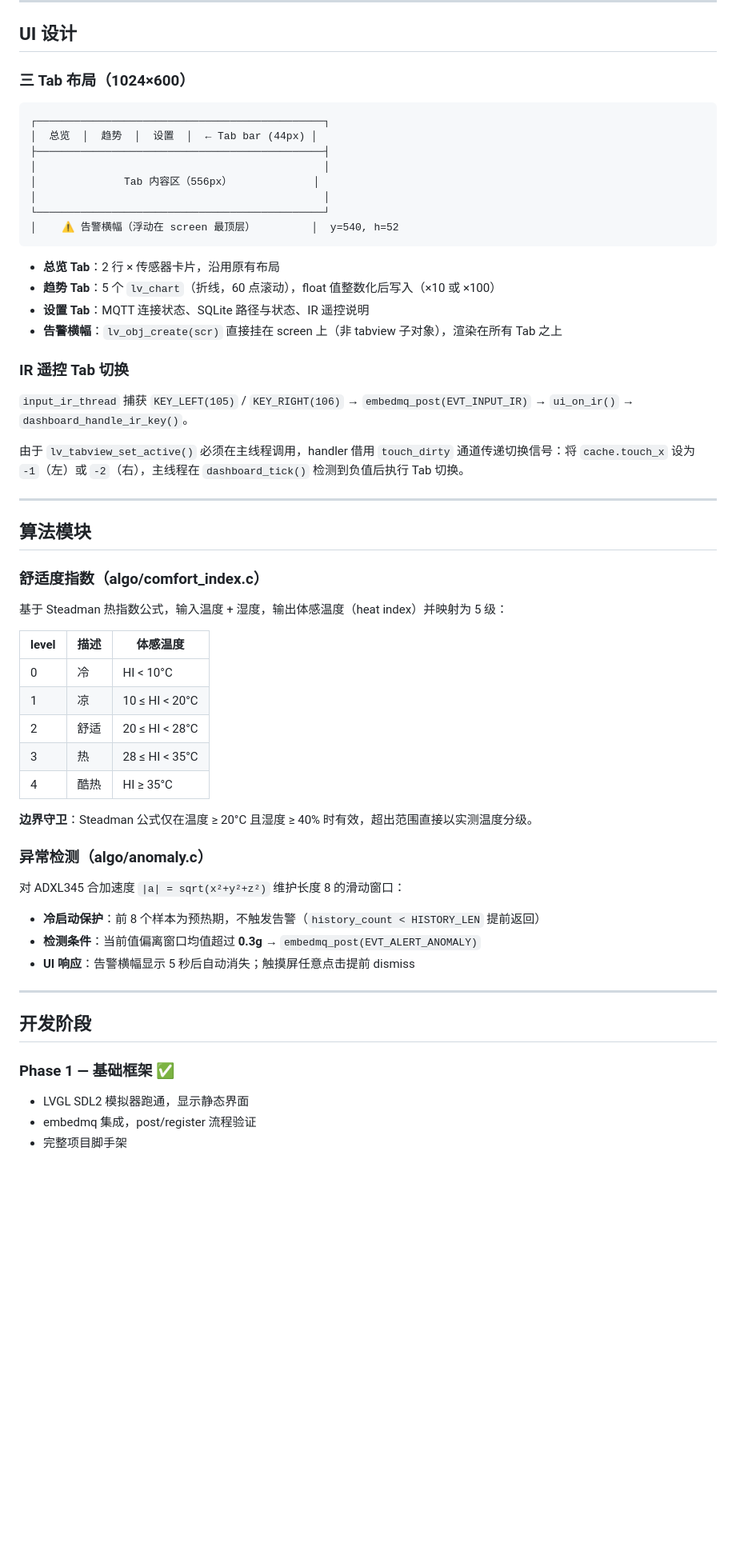
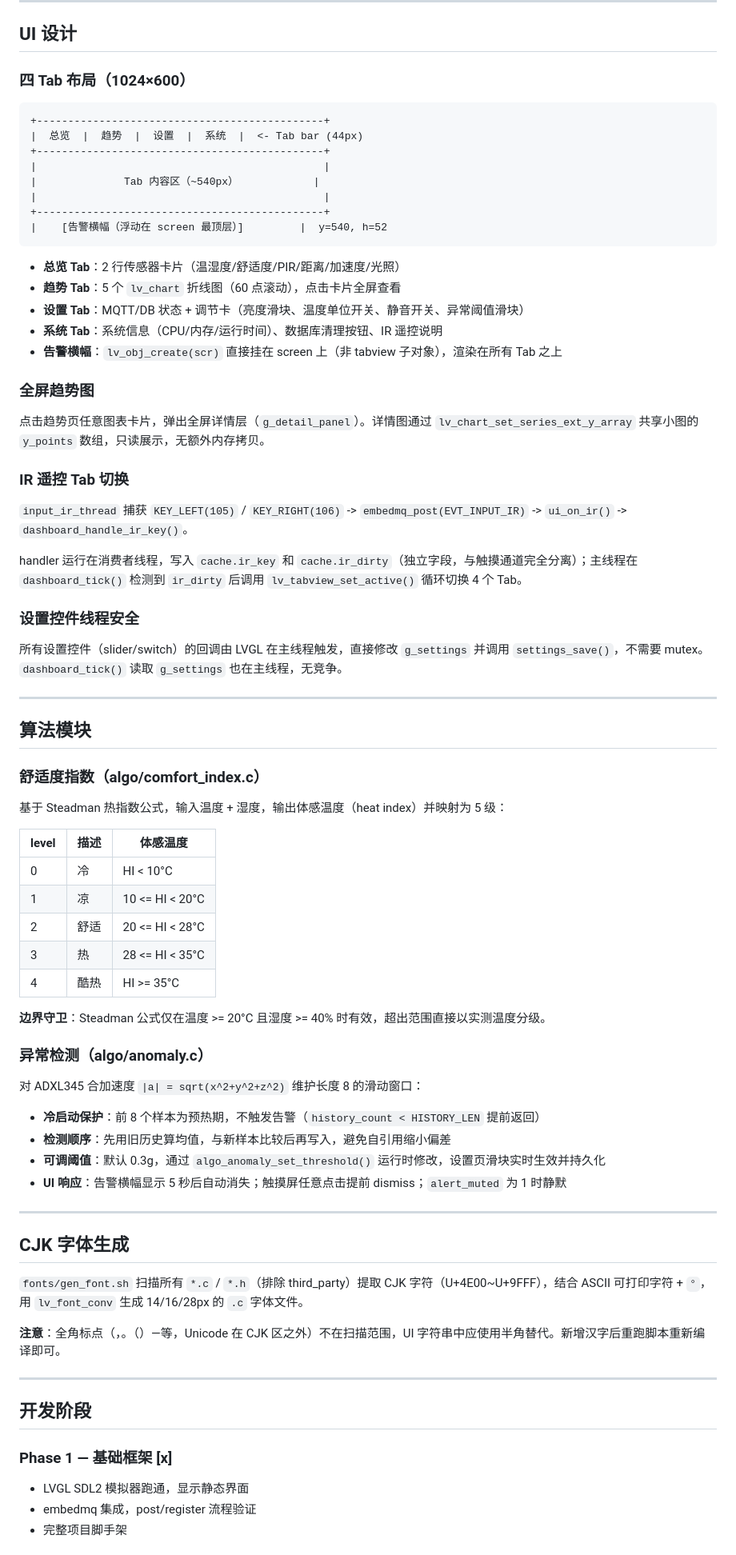
Before and after one commit to w4ysonch/sensefusion-panel, a Markdown page: docs/DESIGN.md, the part around one of its changes. Shown at 80% size. GitHub-like rendering; blank space fills up the shorter version.

````diff
--- a/docs/DESIGN.md
+++ b/docs/DESIGN.md
@@ -129,29 +154,38 @@ CREATE INDEX idx_sensor_ts ON readings(sensor, ts);
 
 ## UI 设计
 
-### 三 Tab 布局（1024×600）
+### 四 Tab 布局（1024×600）
 
 ```
-┌──────────────────────────────────────────────┐
-│  总览  │  趋势  │  设置  │  ← Tab bar (44px) │
-├──────────────────────────────────────────────┤
-│                                              │
-│              Tab 内容区（556px）             │
-│                                              │
-└──────────────────────────────────────────────┘
-│    ⚠ 告警横幅（浮动在 screen 最顶层）         │  y=540, h=52
++----------------------------------------------+
+|  总览  |  趋势  |  设置  |  系统  |  <- Tab bar (44px)
++----------------------------------------------+
+|                                              |
+|              Tab 内容区（~540px）            |
+|                                              |
++----------------------------------------------+
+|    [告警横幅（浮动在 screen 最顶层）]         |  y=540, h=52
 ```
 
-- **总览 Tab**：2 行 × 传感器卡片，沿用原有布局
-- **趋势 Tab**：5 个 `lv_chart`（折线，60 点滚动），float 值整数化后写入（×10 或 ×100）
-- **设置 Tab**：MQTT 连接状态、SQLite 路径与状态、IR 遥控说明
+- **总览 Tab**：2 行传感器卡片（温湿度/舒适度/PIR/距离/加速度/光照）
+- **趋势 Tab**：5 个 `lv_chart` 折线图（60 点滚动），点击卡片全屏查看
+- **设置 Tab**：MQTT/DB 状态 + 调节卡（亮度滑块、温度单位开关、静音开关、异常阈值滑块）
+- **系统 Tab**：系统信息（CPU/内存/运行时间）、数据库清理按钮、IR 遥控说明
 - **告警横幅**：`lv_obj_create(scr)` 直接挂在 screen 上（非 tabview 子对象），渲染在所有 Tab 之上
+
+### 全屏趋势图
+
+点击趋势页任意图表卡片，弹出全屏详情层（`g_detail_panel`）。详情图通过 `lv_chart_set_series_ext_y_array` 共享小图的 `y_points` 数组，只读展示，无额外内存拷贝。
 
 ### IR 遥控 Tab 切换
 
-`input_ir_thread` 捕获 `KEY_LEFT(105)` / `KEY_RIGHT(106)` → `embedmq_post(EVT_INPUT_IR)` → `ui_on_ir()` → `dashboard_handle_ir_key()`。
+`input_ir_thread` 捕获 `KEY_LEFT(105)` / `KEY_RIGHT(106)` -> `embedmq_post(EVT_INPUT_IR)` -> `ui_on_ir()` -> `dashboard_handle_ir_key()`。
 
-由于 `lv_tabview_set_active()` 必须在主线程调用，handler 借用 `touch_dirty` 通道传递切换信号：将 `cache.touch_x` 设为 `-1`（左）或 `-2`（右），主线程在 `dashboard_tick()` 检测到负值后执行 Tab 切换。
+handler 运行在消费者线程，写入 `cache.ir_key` 和 `cache.ir_dirty`（独立字段，与触摸通道完全分离）；主线程在 `dashboard_tick()` 检测到 `ir_dirty` 后调用 `lv_tabview_set_active()` 循环切换 4 个 Tab。
+
+### 设置控件线程安全
+
+所有设置控件（slider/switch）的回调由 LVGL 在主线程触发，直接修改 `g_settings` 并调用 `settings_save()`，不需要 mutex。`dashboard_tick()` 读取 `g_settings` 也在主线程，无竞争。
 
 ---
 
@@ -164,26 +198,35 @@ CREATE INDEX idx_sensor_ts ON readings(sensor, ts);
 | level | 描述 | 体感温度 |
 |---|---|---|
 | 0 | 冷 | HI < 10°C |
-| 1 | 凉 | 10 ≤ HI < 20°C |
-| 2 | 舒适 | 20 ≤ HI < 28°C |
-| 3 | 热 | 28 ≤ HI < 35°C |
-| 4 | 酷热 | HI ≥ 35°C |
+| 1 | 凉 | 10 <= HI < 20°C |
+| 2 | 舒适 | 20 <= HI < 28°C |
+| 3 | 热 | 28 <= HI < 35°C |
+| 4 | 酷热 | HI >= 35°C |
 
-**边界守卫**：Steadman 公式仅在温度 ≥ 20°C 且湿度 ≥ 40% 时有效，超出范围直接以实测温度分级。
+**边界守卫**：Steadman 公式仅在温度 >= 20°C 且湿度 >= 40% 时有效，超出范围直接以实测温度分级。
 
 ### 异常检测（algo/anomaly.c）
 
-对 ADXL345 合加速度 `|a| = sqrt(x²+y²+z²)` 维护长度 8 的滑动窗口：
+对 ADXL345 合加速度 `|a| = sqrt(x^2+y^2+z^2)` 维护长度 8 的滑动窗口：
 
 - **冷启动保护**：前 8 个样本为预热期，不触发告警（`history_count < HISTORY_LEN` 提前返回）
-- **检测条件**：当前值偏离窗口均值超过 **0.3g** → `embedmq_post(EVT_ALERT_ANOMALY)`
-- **UI 响应**：告警横幅显示 5 秒后自动消失；触摸屏任意点击提前 dismiss
+- **检测顺序**：先用旧历史算均值，与新样本比较后再写入，避免自引用缩小偏差
+- **可调阈值**：默认 0.3g，通过 `algo_anomaly_set_threshold()` 运行时修改，设置页滑块实时生效并持久化
+- **UI 响应**：告警横幅显示 5 秒后自动消失；触摸屏任意点击提前 dismiss；`alert_muted` 为 1 时静默
+
+---
+
+## CJK 字体生成
+
+`fonts/gen_font.sh` 扫描所有 `*.c` / `*.h`（排除 third_party）提取 CJK 字符（U+4E00~U+9FFF），结合 ASCII 可打印字符 + `°`，用 `lv_font_conv` 生成 14/16/28px 的 `.c` 字体文件。
+
+**注意**：全角标点（，。（）—等，Unicode 在 CJK 区之外）不在扫描范围，UI 字符串中应使用半角替代。新增汉字后重跑脚本重新编译即可。
 
 ---
 
 ## 开发阶段
 
-### Phase 1 — 基础框架 ✅
+### Phase 1 — 基础框架 [x]
 - LVGL SDL2 模拟器跑通，显示静态界面
 - embedmq 集成，post/register 流程验证
 - 完整项目脚手架
````
Also changed, not shown: other parts of docs/DESIGN.md (+55 -25 lines), README.md (+22 -19 lines).
